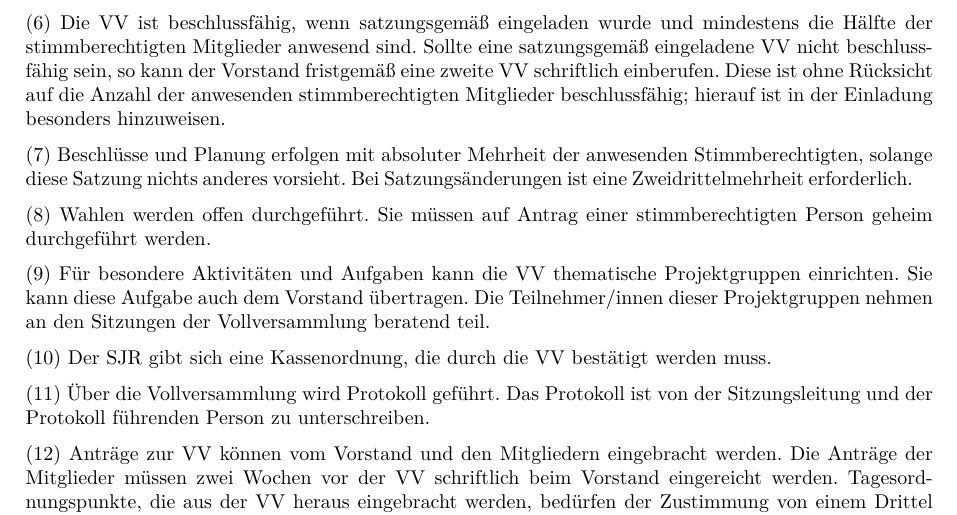
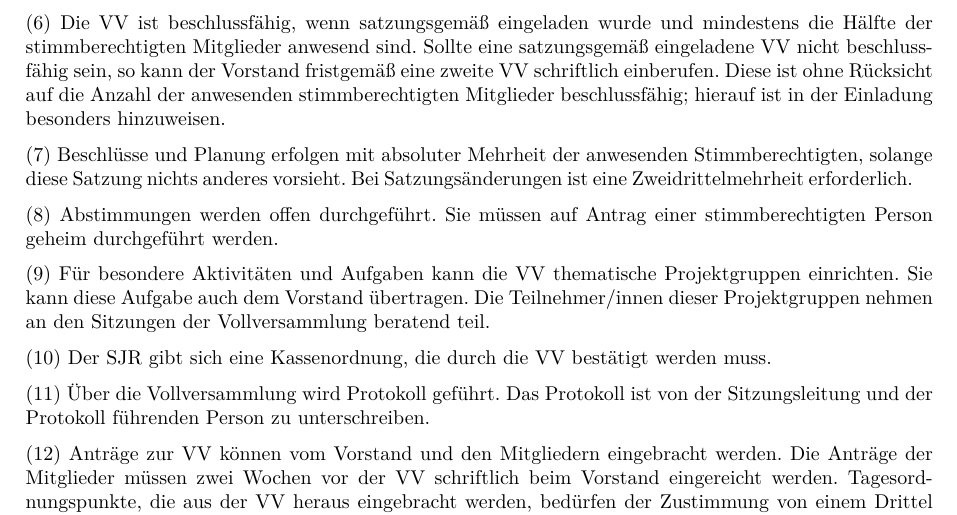
Before and after one commit to sjrol/Satzung, a LaTeX document (Satzung.tex): part of page 3 of 5, cut so that both start at the same text. Compiled offline with pdfLaTeX; an older LaTeX class or package is replaced by its successor.

Commit message:
Änderung Artikel 6 Absatz 8: Wahlen beziehen sich auf Personen und schließen anders geartete Beschlüsse nicht mit ein.

```diff
--- a/Satzung.tex
+++ b/Satzung.tex
@@ -102,7 +102,7 @@ Die VV ist beschlussfähig, wenn satzungsgemäß eingeladen wurde und mindestens
 
 Beschlüsse und Planung erfolgen mit absoluter Mehrheit der anwesenden Stimmberechtigten, solange diese Satzung nichts anderes vorsieht. Bei Satzungsänderungen ist eine Zweidrittelmehrheit erforderlich.
 
-Wahlen werden offen durchgeführt. Sie müssen auf Antrag einer stimmberechtigten Person geheim durchgeführt werden.
+Abstimmungen werden offen durchgeführt. Sie müssen auf Antrag einer stimmberechtigten Person geheim durchgeführt werden.
 
 Für besondere Aktivitäten und Aufgaben kann die VV thematische Projektgruppen einrichten. Sie kann diese Aufgabe auch dem Vorstand übertragen. Die Teilnehmer/innen dieser Projektgruppen nehmen an den Sitzungen der Vollversammlung beratend teil.
 
```
Also changed, not shown: Satzung.pdf.
